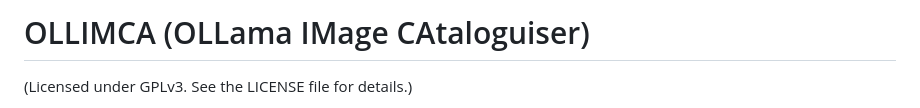
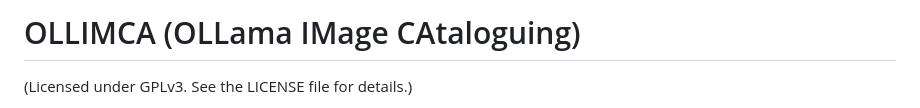
Before and after one commit to sammyf/ollimca, a Markdown page: README.md, the part around the change. GitHub-like rendering.

```diff
--- a/README.md
+++ b/README.md
@@ -1,4 +1,4 @@
-# OLLIMCA (OLLama IMage CAtaloguiser)
+# OLLIMCA (OLLama IMage CAtaloguing)
 
 (Licensed under GPLv3. See the LICENSE file for details.)
 
```
